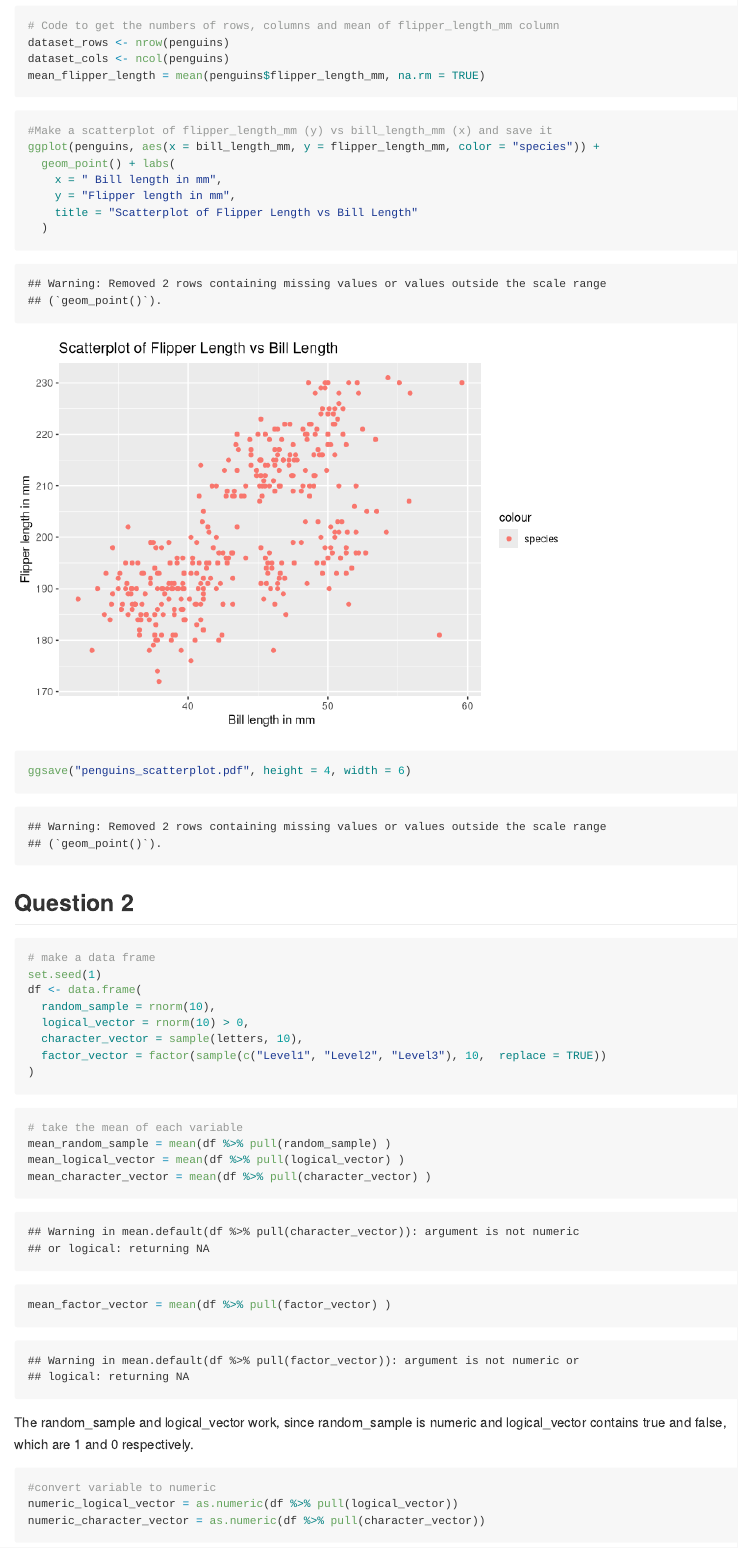
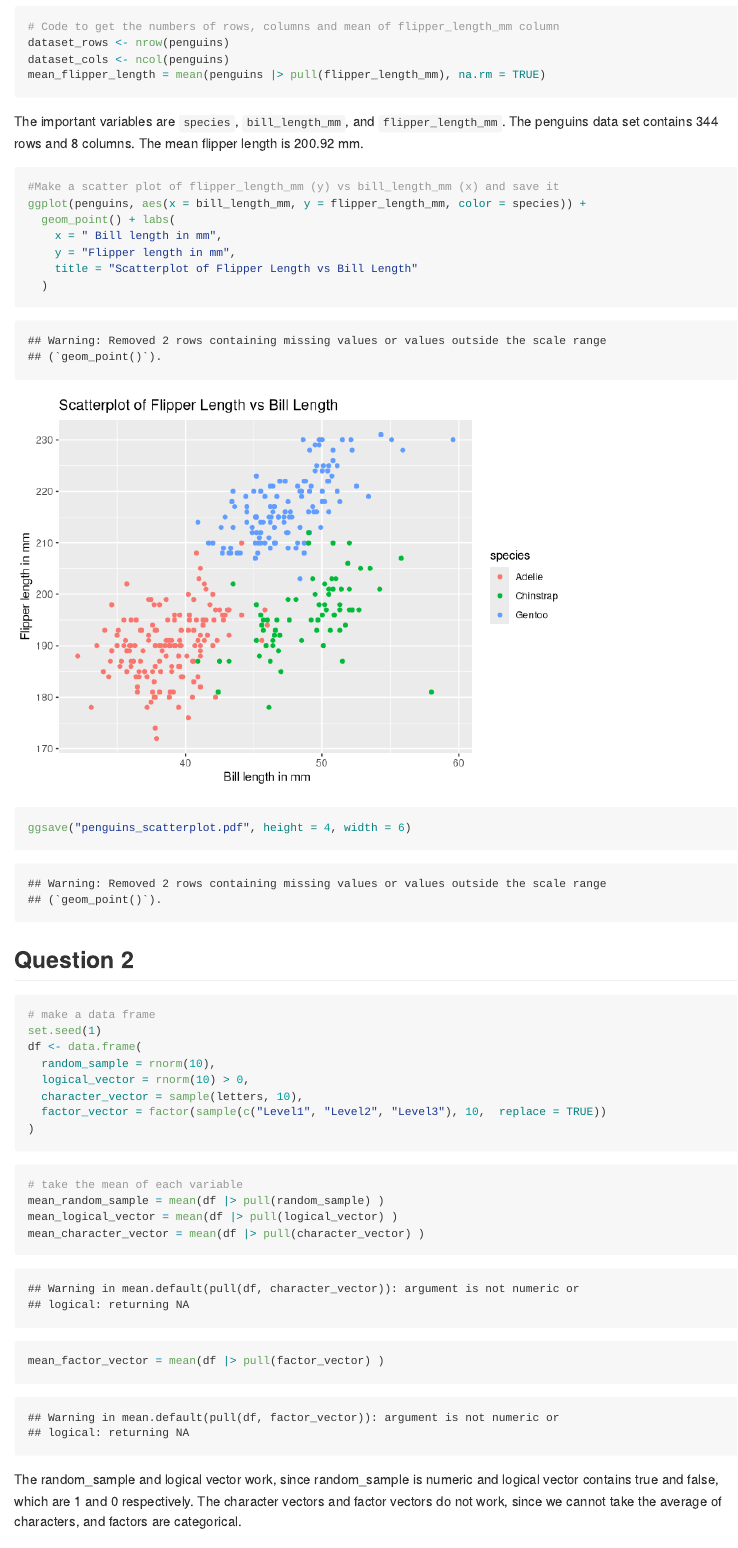
Before and after one commit to andy-mingyin/p8105_hw1_aw3693, an R Markdown document (p8105_hw1_aw3693.Rmd): the page in a window 1100 px wide, from 680 px down before the commit and from 310 px down after it, so that both start at the same text. Rendered offline with R 4.5, knitr and Pandoc, with nearby package versions.

Commit message:
answer the questions in the question 1 and 2 and improve the wording

````diff
--- a/p8105_hw1_aw3693.Rmd
+++ b/p8105_hw1_aw3693.Rmd
@@ -25,14 +24,17 @@ penguins
 # Code to get the numbers of rows, columns and mean of flipper_length_mm column
 dataset_rows <- nrow(penguins)
 dataset_cols <- ncol(penguins)
-mean_flipper_length = mean(penguins$flipper_length_mm, na.rm = TRUE)
+mean_flipper_length = mean(penguins |> pull(flipper_length_mm), na.rm = TRUE)
 ```
 
+The important variables are `species`, `bill_length_mm`, and `flipper_length_mm`.
+The penguins data set contains `r dataset_rows` rows and `r dataset_cols` columns.
+The mean flipper length is `r round(mean_flipper_length,digits = 2)` mm.
 
 
-```{r yx_scatter}
-#Make a scatterplot of flipper_length_mm (y) vs bill_length_mm (x) and save it
-ggplot(penguins, aes(x = bill_length_mm, y = flipper_length_mm, color = "species")) +
+```{r}
+#Make a scatter plot of flipper_length_mm (y) vs bill_length_mm (x) and save it
+ggplot(penguins, aes(x = bill_length_mm, y = flipper_length_mm, color = species)) +
   geom_point() + labs(
     x = " Bill length in mm",
     y = "Flipper length in mm",
@@ -57,14 +59,12 @@ df <- data.frame(
 
 ```{r}
 # take the mean of each variable
-mean_random_sample = mean(df %>% pull(random_sample) )
-mean_logical_vector = mean(df %>% pull(logical_vector) )
-mean_character_vector = mean(df %>% pull(character_vector) )
-mean_factor_vector = mean(df %>% pull(factor_vector) )
+mean_random_sample = mean(df |> pull(random_sample) )
+mean_logical_vector = mean(df |> pull(logical_vector) )
+mean_character_vector = mean(df |> pull(character_vector) )
+mean_factor_vector = mean(df |> pull(factor_vector) )
 ```
-The random_sample and logical_vector work, since random_sample is numeric and logical_vector contains true and false, which are 1 and 0 respectively.
+The random_sample and logical vector work, since random_sample is numeric and logical vector contains true and false, which are 1 and 0 respectively. The character vectors and factor vectors do not work, since we cannot take the average of characters, and factors are categorical.
 
 ```{r, result = 'hide'}
 #convert variable to numeric
-numeric_logical_vector = as.numeric(df %>% pull(logical_vector))
-numeric_character_vector = as.numeric(df %>% pull(character_vector))
````
Also changed, not shown: p8105_hw1_aw3693.md, p8105_hw1_aw3693_files/figure-gfm/unnamed-chunk-3-1.png (added), penguins_scatterplot.pdf, p8105_hw1_aw3693.Rmd (5 more changed lines).
